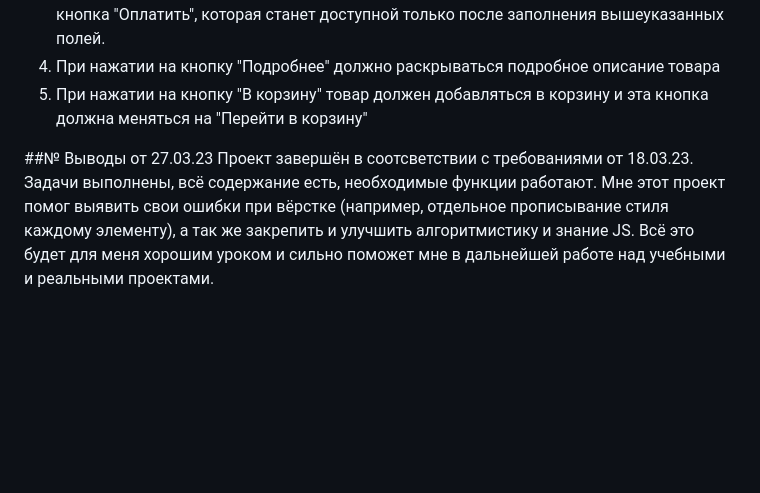
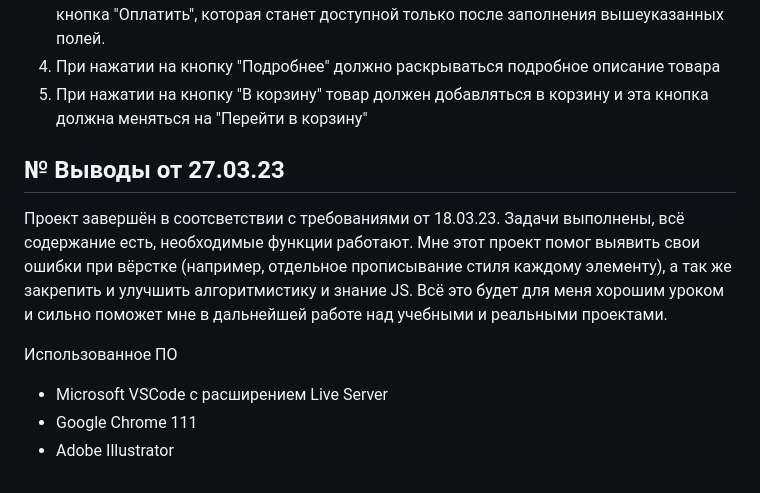
Before and after one commit to GerrMann54/HelloWorld-Webshop, a Markdown page: README.md, the part around the change. Rendered like a GitHub page; blank space fills up the shorter version.

Commit message:
Выводы от реализации проекта

```diff
--- a/README.md
+++ b/README.md
@@ -23,5 +23,10 @@
 4. При нажатии на кнопку "Подробнее" должно раскрываться подробное описание товара
 5. При нажатии на кнопку "В корзину" товар должен добавляться в корзину и эта кнопка должна меняться на "Перейти в корзину"
 
-##№ Выводы от 27.03.23
+## № Выводы от 27.03.23
 Проект завершён в соотсветствии с требованиями от 18.03.23. Задачи выполнены, всё содержание есть, необходимые функции работают. Мне этот проект помог выявить свои ошибки при вёрстке (например, отдельное прописывание стиля каждому элементу), а так же закрепить и улучшить алгоритмистику и знание JS. Всё это будет для меня хорошим уроком и сильно поможет мне в дальнейшей работе над учебными и реальными проектами.
+
+Использованное ПО
+- Microsoft VSCode с расширением Live Server
+- Google Chrome 111
+- Adobe Illustrator
```
